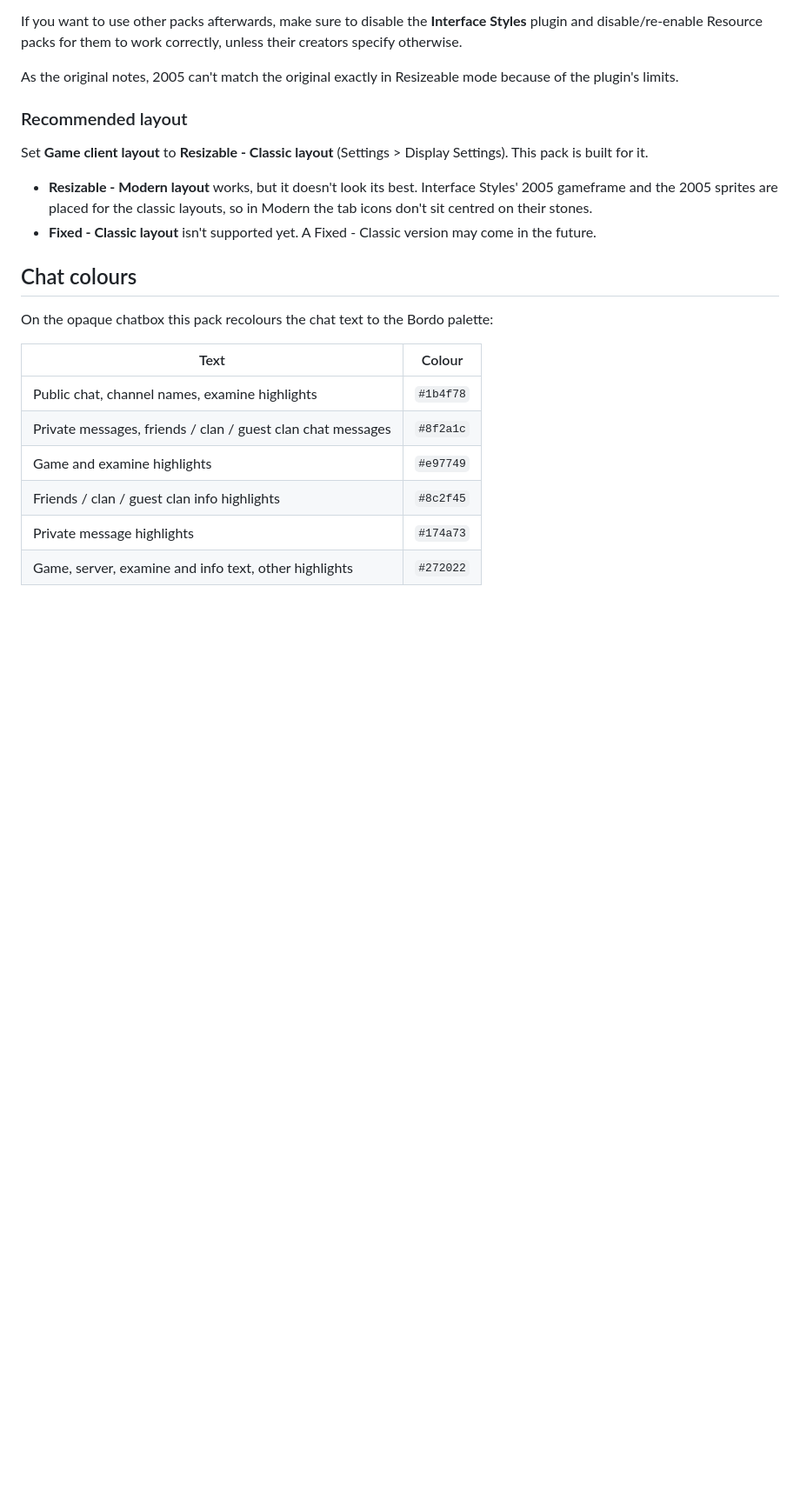
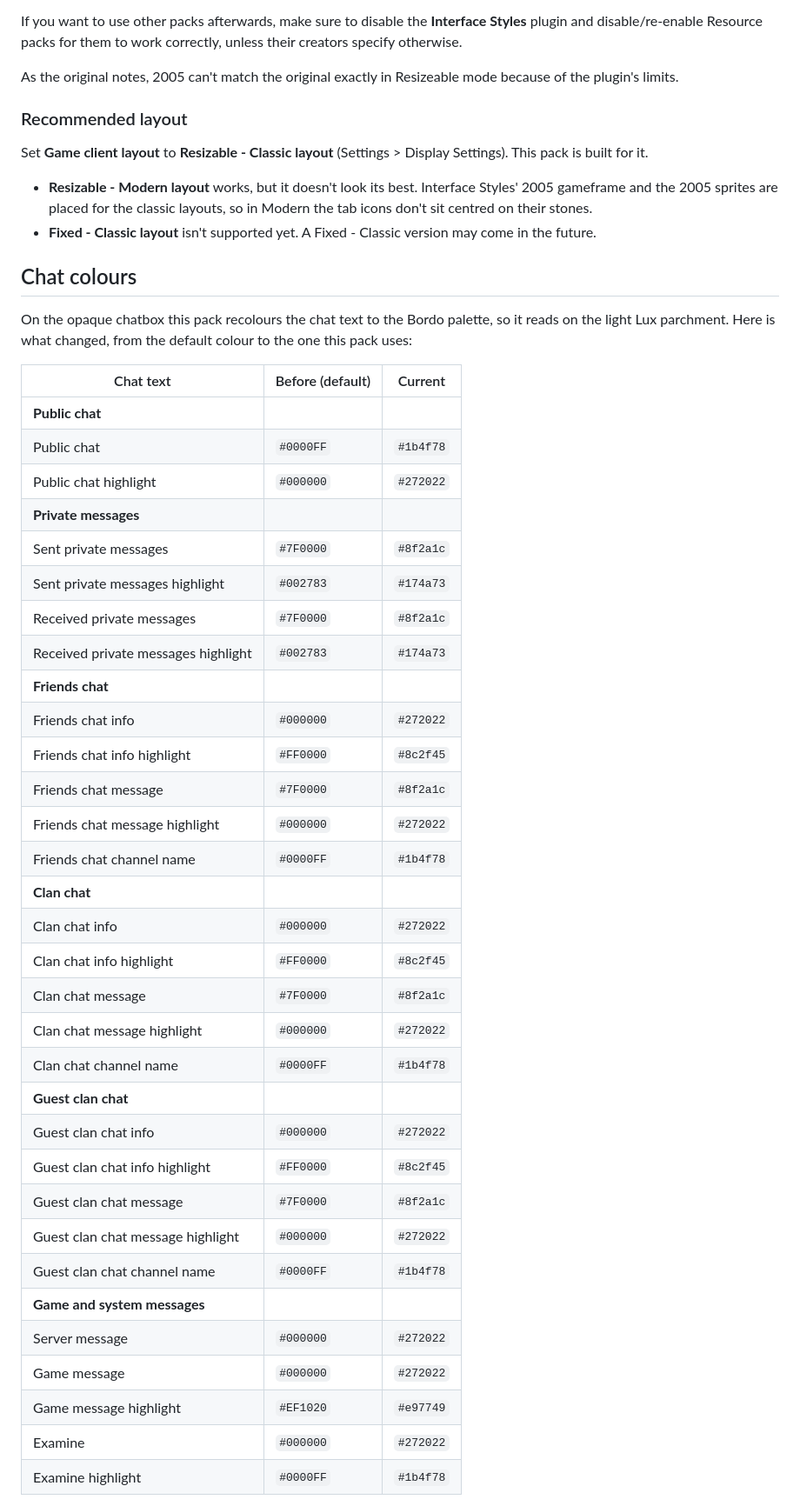
Before and after one commit to opher290/bordo-2005-resource-pack, a Markdown page: README.md, the part around one of its changes. Shown at 87% size. Drawn GitHub-style; blank space fills up the shorter version.

Commit message:
README: list the changed chat colours, default to current, with the setting that turns them off
Co-Authored-By: Claude Sonnet 5.5 <noreply@anthropic.com>

```diff
--- a/README.md
+++ b/README.md
@@ -31,14 +31,40 @@ Set **Game client layout** to **Resizable - Classic layout** (Settings > Display
 
 ## Chat colours
 
-On the opaque chatbox this pack recolours the chat text to the Bordo palette:
+On the opaque chatbox this pack recolours the chat text to the Bordo palette, so it reads on the light Lux parchment. Here is what changed, from the default colour to the one this pack uses:
 
-| Text | Colour |
-| --- | --- |
-| Public chat, channel names, examine highlights | `#1b4f78` |
-| Private messages, friends / clan / guest clan chat messages | `#8f2a1c` |
-| Game and examine highlights | `#e97749` |
-| Friends / clan / guest clan info highlights | `#8c2f45` |
-| Private message highlights | `#174a73` |
-| Game, server, examine and info text, other highlights | `#272022` |
+| Chat text | Before (default) | Current |
+| --- | --- | --- |
+| **Public chat** | | |
+| Public chat | `#0000FF` | `#1b4f78` |
+| Public chat highlight | `#000000` | `#272022` |
+| **Private messages** | | |
+| Sent private messages | `#7F0000` | `#8f2a1c` |
+| Sent private messages highlight | `#002783` | `#174a73` |
+| Received private messages | `#7F0000` | `#8f2a1c` |
+| Received private messages highlight | `#002783` | `#174a73` |
+| **Friends chat** | | |
+| Friends chat info | `#000000` | `#272022` |
+| Friends chat info highlight | `#FF0000` | `#8c2f45` |
+| Friends chat message | `#7F0000` | `#8f2a1c` |
+| Friends chat message highlight | `#000000` | `#272022` |
+| Friends chat channel name | `#0000FF` | `#1b4f78` |
+| **Clan chat** | | |
+| Clan chat info | `#000000` | `#272022` |
+| Clan chat info highlight | `#FF0000` | `#8c2f45` |
+| Clan chat message | `#7F0000` | `#8f2a1c` |
+| Clan chat message highlight | `#000000` | `#272022` |
+| Clan chat channel name | `#0000FF` | `#1b4f78` |
+| **Guest clan chat** | | |
+| Guest clan chat info | `#000000` | `#272022` |
+| Guest clan chat info highlight | `#FF0000` | `#8c2f45` |
+| Guest clan chat message | `#7F0000` | `#8f2a1c` |
+| Guest clan chat message highlight | `#000000` | `#272022` |
+| Guest clan chat channel name | `#0000FF` | `#1b4f78` |
+| **Game and system messages** | | |
+| Server message | `#000000` | `#272022` |
+| Game message | `#000000` | `#272022` |
+| Game message highlight | `#EF1020` | `#e97749` |
+| Examine | `#000000` | `#272022` |
+| Examine highlight | `#0000FF` | `#1b4f78` |
 
```
Also changed, not shown: other parts of README.md (+7 -1 lines), screenshots/allow-chat-colors.png (added).
